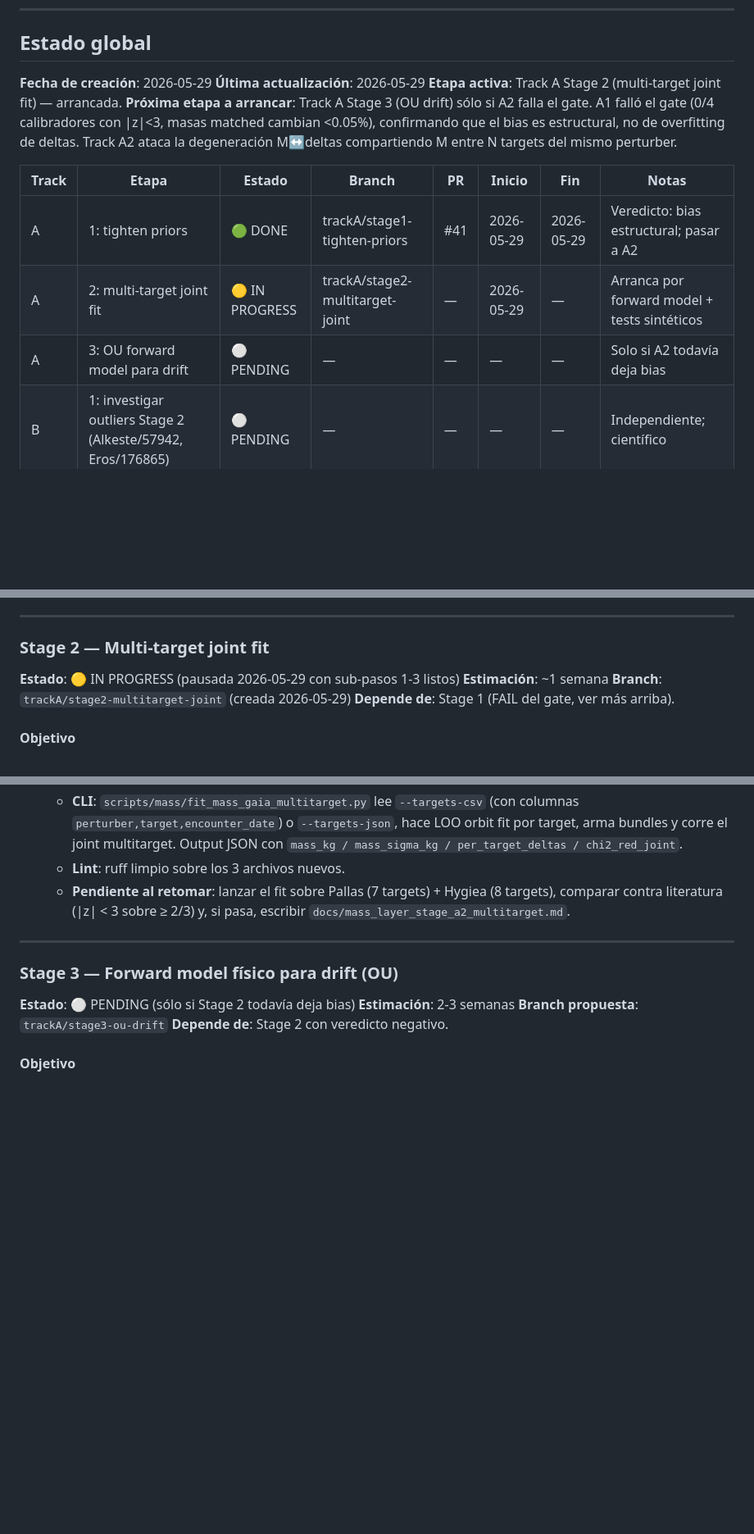
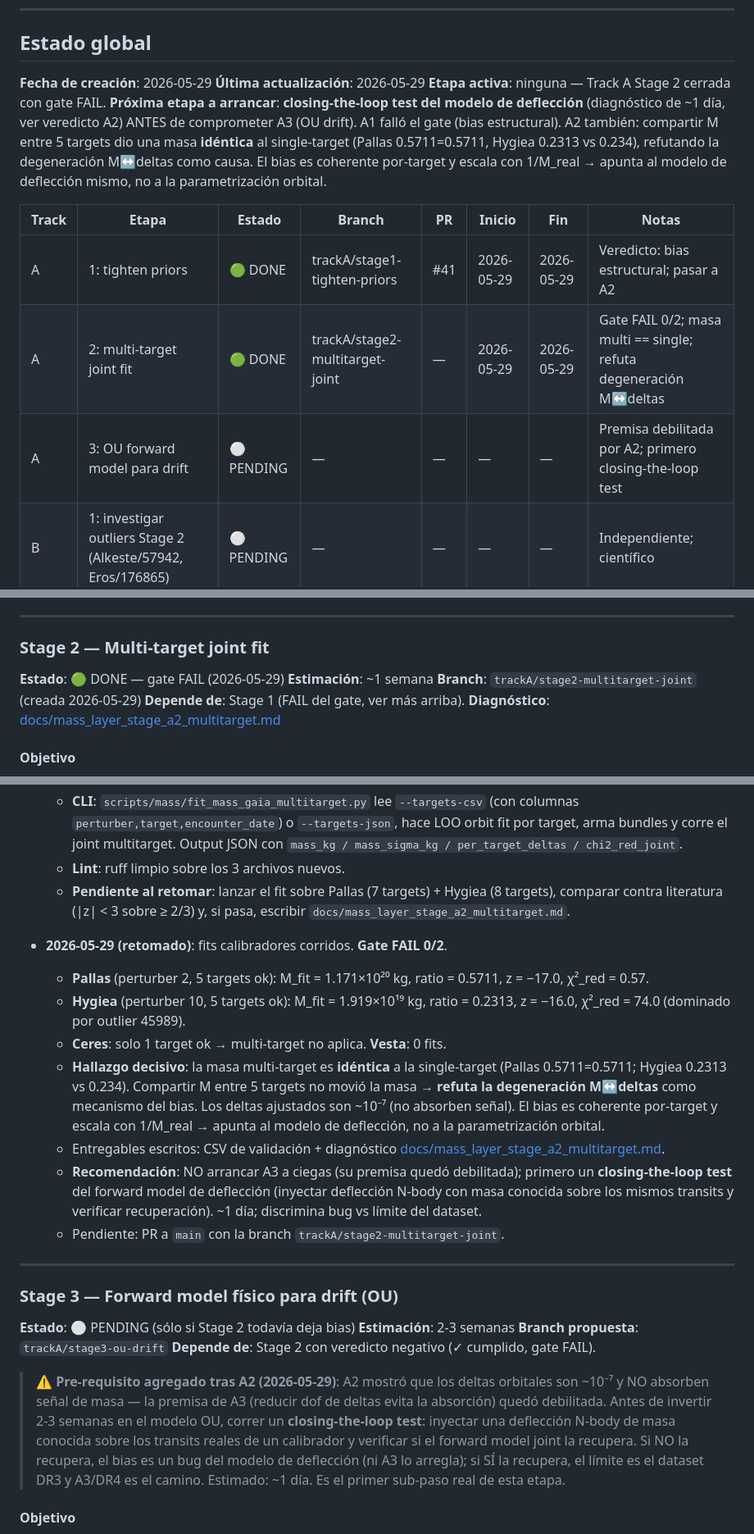
Before and after one commit to danielfrascarelli/asteroid-encounter-catalog, a Markdown page: FOLLOWUP_PLAN.md, 3 parts joined by grey strips. Shown at 82% size. Drawn GitHub-style; blank space fills up the shorter version.

```diff
--- a/FOLLOWUP_PLAN.md
+++ b/FOLLOWUP_PLAN.md
@@ -58,17 +58,20 @@ Ejemplo: `trackA/stage1-tighten-priors`. **Nunca trabajar en `main`**.
 
 **Fecha de creación**: 2026-05-29
 **Última actualización**: 2026-05-29
-**Etapa activa**: Track A Stage 2 (multi-target joint fit) — arrancada.
-**Próxima etapa a arrancar**: Track A Stage 3 (OU drift) sólo si A2 falla el gate.
-A1 falló el gate (0/4 calibradores con |z|<3, masas matched cambian <0.05%),
-confirmando que el bias es estructural, no de overfitting de deltas. Track A2
-ataca la degeneración M↔deltas compartiendo M entre N targets del mismo perturber.
+**Etapa activa**: ninguna — Track A Stage 2 cerrada con gate FAIL.
+**Próxima etapa a arrancar**: **closing-the-loop test del modelo de deflección**
+(diagnóstico de ~1 día, ver veredicto A2) ANTES de comprometer A3 (OU drift).
+A1 falló el gate (bias estructural). A2 también: compartir M entre 5 targets
+dio una masa **idéntica** al single-target (Pallas 0.5711=0.5711, Hygiea
+0.2313 vs 0.234), refutando la degeneración M↔deltas como causa. El bias es
+coherente por-target y escala con 1/M_real → apunta al modelo de deflección
+mismo, no a la parametrización orbital.
 
 | Track | Etapa | Estado | Branch | PR | Inicio | Fin | Notas |
 |-------|-------|--------|--------|----|--------|-----|-------|
 | A | 1: tighten priors | 🟢 DONE | trackA/stage1-tighten-priors | #41 | 2026-05-29 | 2026-05-29 | Veredicto: bias estructural; pasar a A2 |
-| A | 2: multi-target joint fit | 🟡 IN PROGRESS | trackA/stage2-multitarget-joint | — | 2026-05-29 | — | Arranca por forward model + tests sintéticos |
-| A | 3: OU forward model para drift | ⚪ PENDING | — | — | — | — | Solo si A2 todavía deja bias |
+| A | 2: multi-target joint fit | 🟢 DONE | trackA/stage2-multitarget-joint | — | 2026-05-29 | 2026-05-29 | Gate FAIL 0/2; masa multi == single; refuta degeneración M↔deltas |
+| A | 3: OU forward model para drift | ⚪ PENDING | — | — | — | — | Premisa debilitada por A2; primero closing-the-loop test |
 | B | 1: investigar outliers Stage 2 (Alkeste/57942, Eros/176865) | ⚪ PENDING | — | — | — | — | Independiente; científico |
 | B | 2: specificity sobre 22/27 restantes | ⚪ PENDING | — | — | — | — | Completar Stage 3 |
 | B | 3: side-paper 25,283 false-positives Kepler | ⚪ PENDING | — | — | — | — | Posible mini-paper |
@@ -204,10 +207,11 @@ Si no hay archivos: arrancar por el sub-paso 1 (medir σ MPCORB).
 
 ### Stage 2 — Multi-target joint fit
 
-**Estado**: 🟡 IN PROGRESS (pausada 2026-05-29 con sub-pasos 1-3 listos)
+**Estado**: 🟢 DONE — gate FAIL (2026-05-29)
 **Estimación**: ~1 semana
 **Branch**: `trackA/stage2-multitarget-joint` (creada 2026-05-29)
 **Depende de**: Stage 1 (FAIL del gate, ver más arriba).
+**Diagnóstico**: [docs/mass_layer_stage_a2_multitarget.md](docs/mass_layer_stage_a2_multitarget.md)
 
 #### Objetivo
 
@@ -295,6 +299,26 @@ docker compose run --rm pipeline python -m scripts.mass.fit_mass_gaia_multitarge
     Hygiea (8 targets), comparar contra literatura (|z| < 3 sobre ≥ 2/3)
     y, si pasa, escribir `docs/mass_layer_stage_a2_multitarget.md`.
 
+- **2026-05-29 (retomado)**: fits calibradores corridos. **Gate FAIL 0/2**.
+  - **Pallas** (perturber 2, 5 targets ok): M_fit = 1.171×10²⁰ kg,
+    ratio = 0.5711, z = −17.0, χ²_red = 0.57.
+  - **Hygiea** (perturber 10, 5 targets ok): M_fit = 1.919×10¹⁹ kg,
+    ratio = 0.2313, z = −16.0, χ²_red = 74.0 (dominado por outlier 45989).
+  - **Ceres**: solo 1 target ok → multi-target no aplica. **Vesta**: 0 fits.
+  - **Hallazgo decisivo**: la masa multi-target es **idéntica** a la
+    single-target (Pallas 0.5711=0.5711; Hygiea 0.2313 vs 0.234). Compartir
+    M entre 5 targets no movió la masa → **refuta la degeneración M↔deltas**
+    como mecanismo del bias. Los deltas ajustados son ~10⁻⁷ (no absorben
+    señal). El bias es coherente por-target y escala con 1/M_real → apunta
+    al modelo de deflección, no a la parametrización orbital.
+  - Entregables escritos: CSV de validación + diagnóstico
+    [docs/mass_layer_stage_a2_multitarget.md](docs/mass_layer_stage_a2_multitarget.md).
+  - **Recomendación**: NO arrancar A3 a ciegas (su premisa quedó debilitada);
+    primero un **closing-the-loop test** del forward model de deflección
+    (inyectar deflección N-body con masa conocida sobre los mismos transits
+    y verificar recuperación). ~1 día; discrimina bug vs límite del dataset.
+  - Pendiente: PR a `main` con la branch `trackA/stage2-multitarget-joint`.
+
 ---
 
 ### Stage 3 — Forward model físico para drift (OU)
@@ -302,7 +326,17 @@ docker compose run --rm pipeline python -m scripts.mass.fit_mass_gaia_multitarge
 **Estado**: ⚪ PENDING (sólo si Stage 2 todavía deja bias)
 **Estimación**: 2-3 semanas
 **Branch propuesta**: `trackA/stage3-ou-drift`
-**Depende de**: Stage 2 con veredicto negativo.
+**Depende de**: Stage 2 con veredicto negativo (✓ cumplido, gate FAIL).
+
+> ⚠️ **Pre-requisito agregado tras A2 (2026-05-29)**: A2 mostró que los
+> deltas orbitales son ~10⁻⁷ y NO absorben señal de masa — la premisa de A3
+> (reducir dof de deltas evita la absorción) quedó debilitada. Antes de
+> invertir 2-3 semanas en el modelo OU, correr un **closing-the-loop test**:
+> inyectar una deflección N-body de masa conocida sobre los transits reales
+> de un calibrador y verificar si el forward model joint la recupera. Si NO
+> la recupera, el bias es un bug del modelo de deflección (ni A3 lo arregla);
+> si SÍ la recupera, el límite es el dataset DR3 y A3/DR4 es el camino.
+> Estimado: ~1 día. Es el primer sub-paso real de esta etapa.
 
 #### Objetivo
 
```
Also changed, not shown: other parts of FOLLOWUP_PLAN.md (+7 -5 lines), docs/mass_layer_stage_a2_multitarget.md (added, +93 -0 lines).
